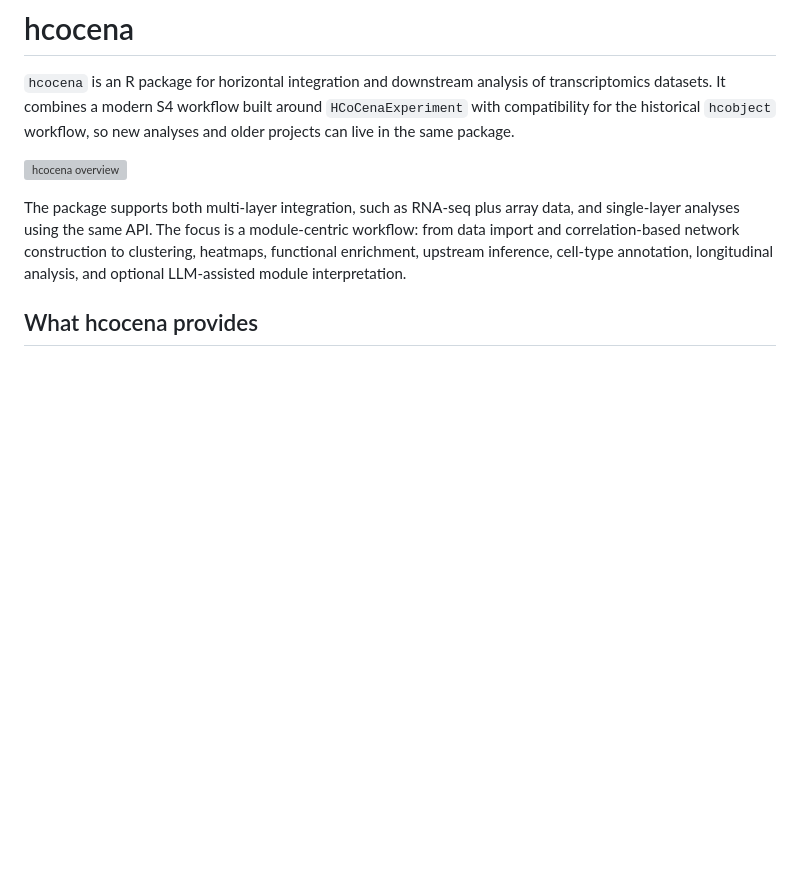
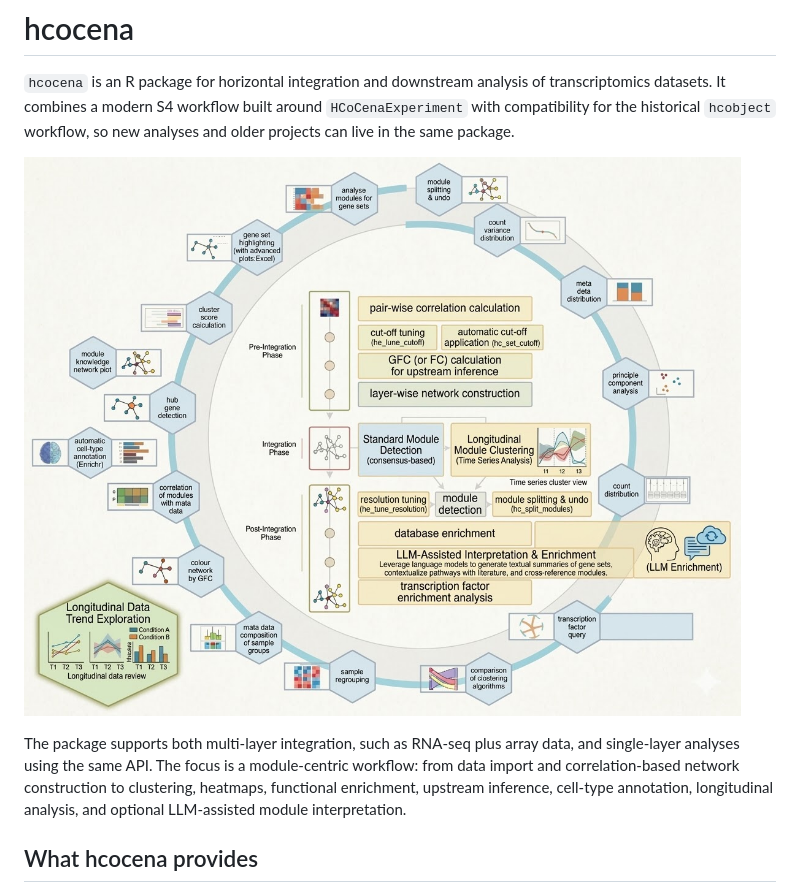
Before and after one commit to BioCompNet/hcocena, a Markdown page: README.md, the part around the change. Drawn GitHub-style; pictures changed too: man/figures/hcocena-overview.jpg (added); blank space fills up the shorter version; grey boxes are pictures that could not be loaded.

Commit message:
Replace large overview image

```diff
--- a/README.md
+++ b/README.md
@@ -5,7 +5,7 @@ transcriptomics datasets. It combines a modern S4 workflow built around
 `HCoCenaExperiment` with compatibility for the historical `hcobject` workflow,
 so new analyses and older projects can live in the same package.
 
-![hcocena overview](man/figures/hcocena-overview.png)
+![hcocena overview](man/figures/hcocena-overview.jpg)
 
 The package supports both multi-layer integration, such as RNA-seq plus array
 data, and single-layer analyses using the same API. The focus is a
```
